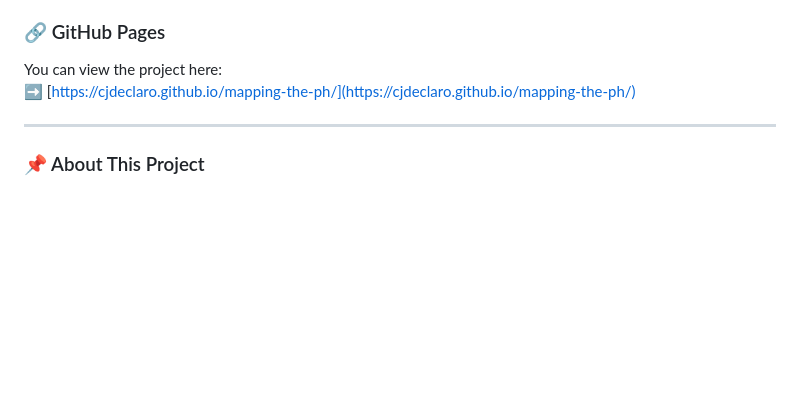
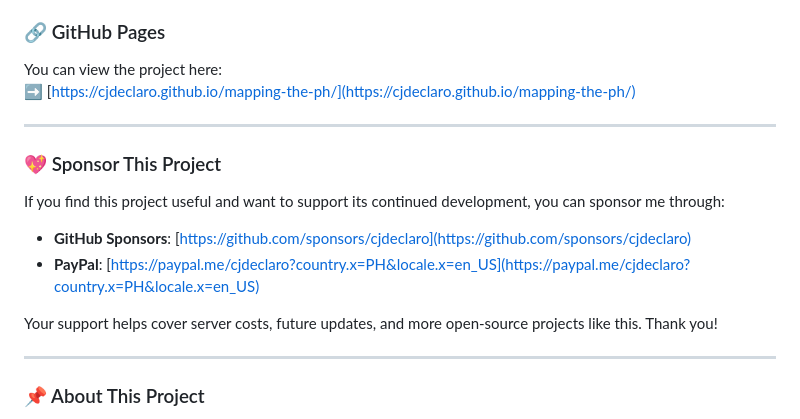
Before and after one commit to cjdeclaro/mapping-the-ph, a Markdown page: README.md, the part around the change. Drawn GitHub-style; blank space fills up the shorter version.

Commit message:
Add sponsorhip section

```diff
--- a/README.md
+++ b/README.md
@@ -48,6 +48,18 @@ You can view the project here:
 
 ---
 
+### 💖 Sponsor This Project
+
+If you find this project useful and want to support its continued development, you can sponsor me through:
+
+- **GitHub Sponsors**: [https://github.com/sponsors/cjdeclaro](https://github.com/sponsors/cjdeclaro)
+- **PayPal**: [https://paypal.me/cjdeclaro?country.x=PH&locale.x=en_US](https://paypal.me/cjdeclaro?country.x=PH&locale.x=en_US)
+
+Your support helps cover server costs, future updates, and more open-source projects like this. Thank you!
+
+---
+
+
 ### 📌 About This Project
 
 A personal project by **Christopher Jay De Claro**
```
